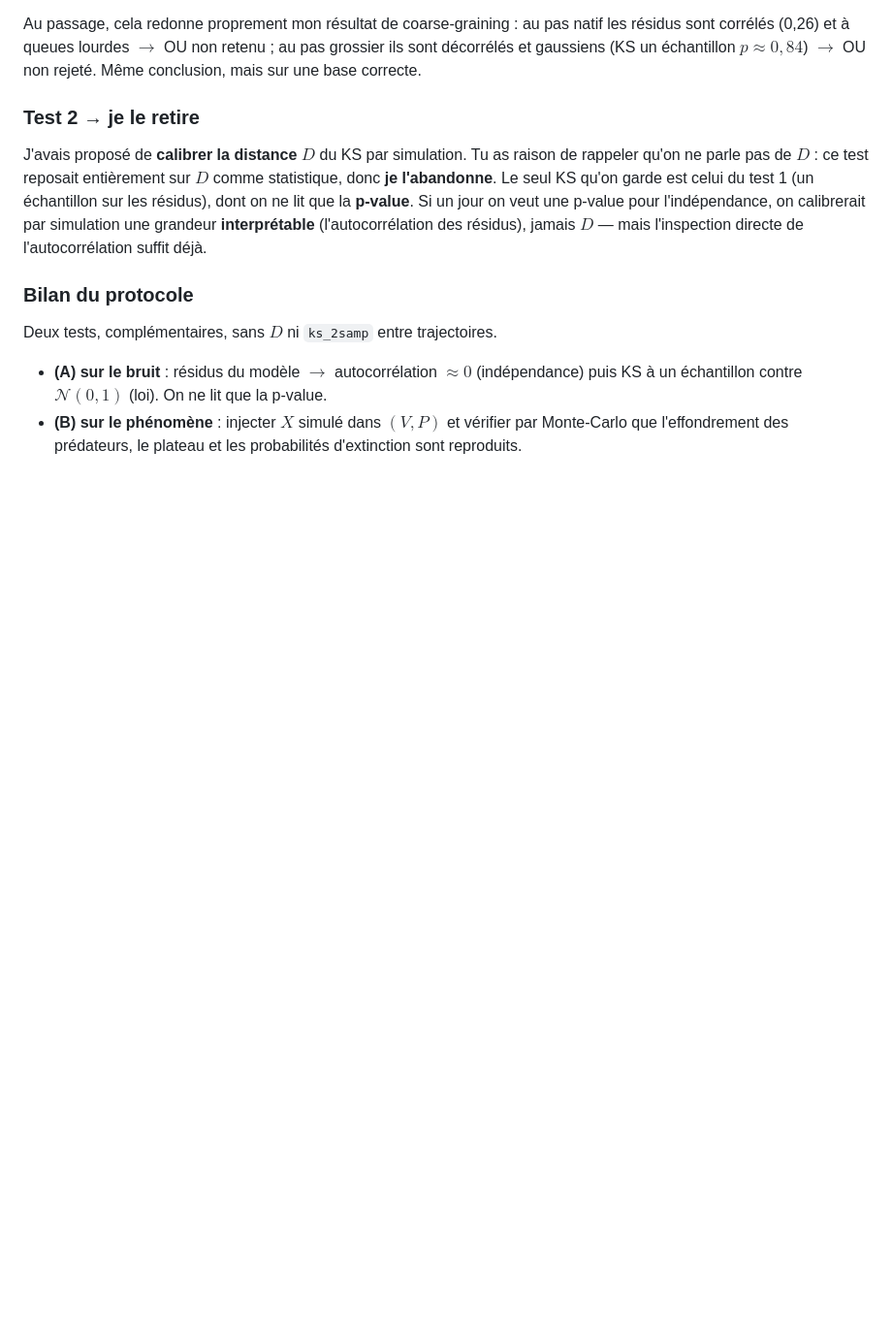
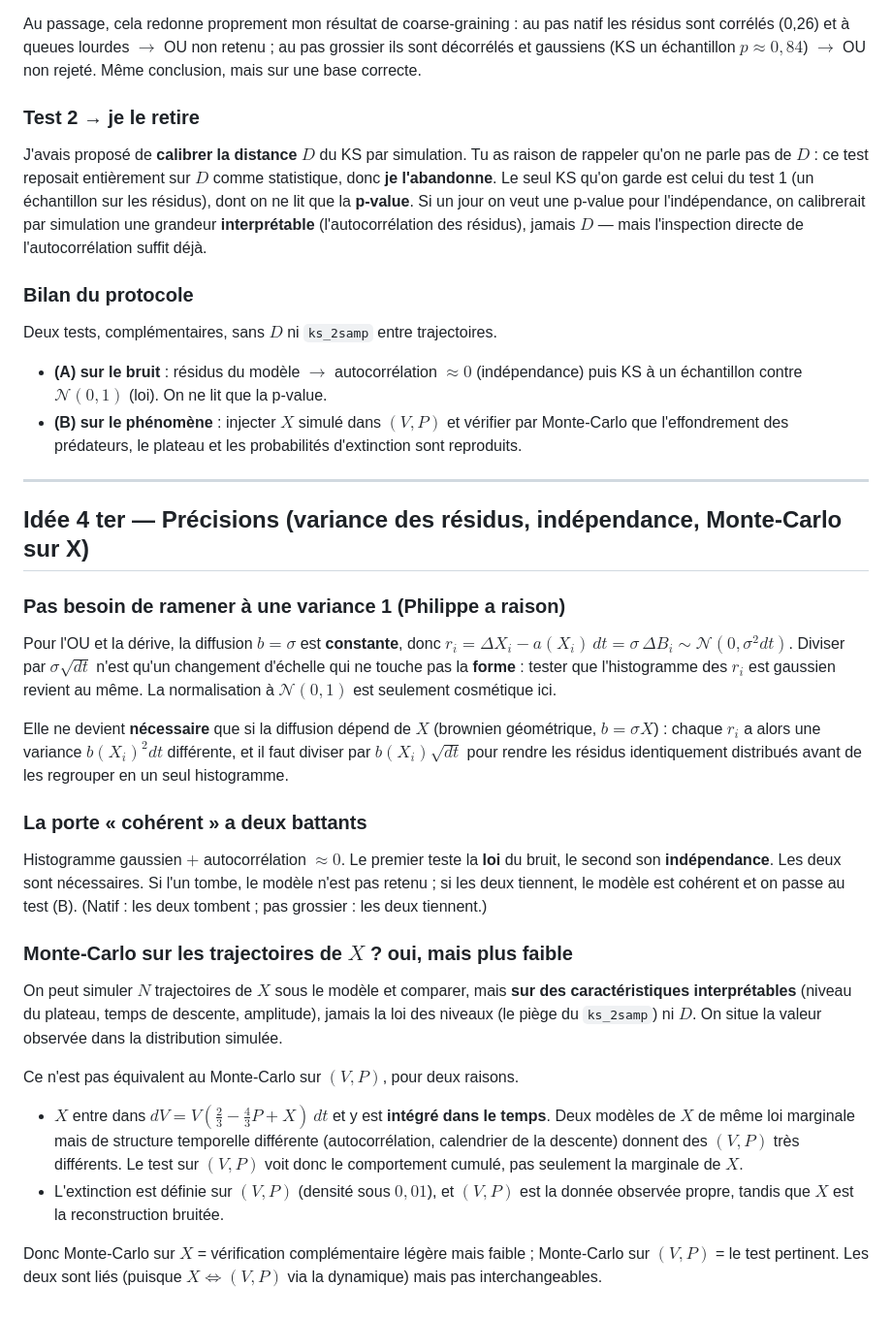
Before and after one commit to Flyioncy/Projet_Stochastiques, a Markdown page: discussion_local.md, the part around the change. Shown at 97% size. Drawn GitHub-style; blank space fills up the shorter version.

Commit message:
discussion_local : variance des residus (pas besoin de N(0,1) si sigma constant), porte loi+independance, MC sur X vs sur (V,P)
Co-Authored-By: Claude Opus 4.8 <noreply@anthropic.com>

```diff
--- a/discussion_local.md
+++ b/discussion_local.md
@@ -283,3 +283,28 @@ Deux tests, complémentaires, sans $D$ ni `ks_2samp` entre trajectoires.
 
 - **(A) sur le bruit** : résidus du modèle $\to$ autocorrélation $\approx 0$ (indépendance) puis KS à un échantillon contre $\mathcal N(0,1)$ (loi). On ne lit que la p-value.
 - **(B) sur le phénomène** : injecter $X$ simulé dans $(V,P)$ et vérifier par Monte-Carlo que l'effondrement des prédateurs, le plateau et les probabilités d'extinction sont reproduits.
+
+---
+
+## Idée 4 ter — Précisions (variance des résidus, indépendance, Monte-Carlo sur X)
+
+### Pas besoin de ramener à une variance 1 (Philippe a raison)
+
+Pour l'OU et la dérive, la diffusion $b=\sigma$ est **constante**, donc $r_i = \Delta X_i - a(X_i)\,dt = \sigma\,\Delta B_i \sim \mathcal N(0,\sigma^2 dt)$. Diviser par $\sigma\sqrt{dt}$ n'est qu'un changement d'échelle qui ne touche pas la **forme** : tester que l'histogramme des $r_i$ est gaussien revient au même. La normalisation à $\mathcal N(0,1)$ est seulement cosmétique ici.
+
+Elle ne devient **nécessaire** que si la diffusion dépend de $X$ (brownien géométrique, $b=\sigma X$) : chaque $r_i$ a alors une variance $b(X_i)^2 dt$ différente, et il faut diviser par $b(X_i)\sqrt{dt}$ pour rendre les résidus identiquement distribués avant de les regrouper en un seul histogramme.
+
+### La porte « cohérent » a deux battants
+
+Histogramme gaussien $+$ autocorrélation $\approx 0$. Le premier teste la **loi** du bruit, le second son **indépendance**. Les deux sont nécessaires. Si l'un tombe, le modèle n'est pas retenu ; si les deux tiennent, le modèle est cohérent et on passe au test (B). (Natif : les deux tombent ; pas grossier : les deux tiennent.)
+
+### Monte-Carlo sur les trajectoires de $X$ ? oui, mais plus faible
+
+On peut simuler $N$ trajectoires de $X$ sous le modèle et comparer, mais **sur des caractéristiques interprétables** (niveau du plateau, temps de descente, amplitude), jamais la loi des niveaux (le piège du `ks_2samp`) ni $D$. On situe la valeur observée dans la distribution simulée.
+
+Ce n'est pas équivalent au Monte-Carlo sur $(V,P)$, pour deux raisons.
+
+- $X$ entre dans $dV = V(\tfrac23 - \tfrac43 P + X)\,dt$ et y est **intégré dans le temps**. Deux modèles de $X$ de même loi marginale mais de structure temporelle différente (autocorrélation, calendrier de la descente) donnent des $(V,P)$ très différents. Le test sur $(V,P)$ voit donc le comportement cumulé, pas seulement la marginale de $X$.
+- L'extinction est définie sur $(V,P)$ (densité sous $0{,}01$), et $(V,P)$ est la donnée observée propre, tandis que $X$ est la reconstruction bruitée.
+
+Donc Monte-Carlo sur $X$ = vérification complémentaire légère mais faible ; Monte-Carlo sur $(V,P)$ = le test pertinent. Les deux sont liés (puisque $X \Leftrightarrow (V,P)$ via la dynamique) mais pas interchangeables.
```
